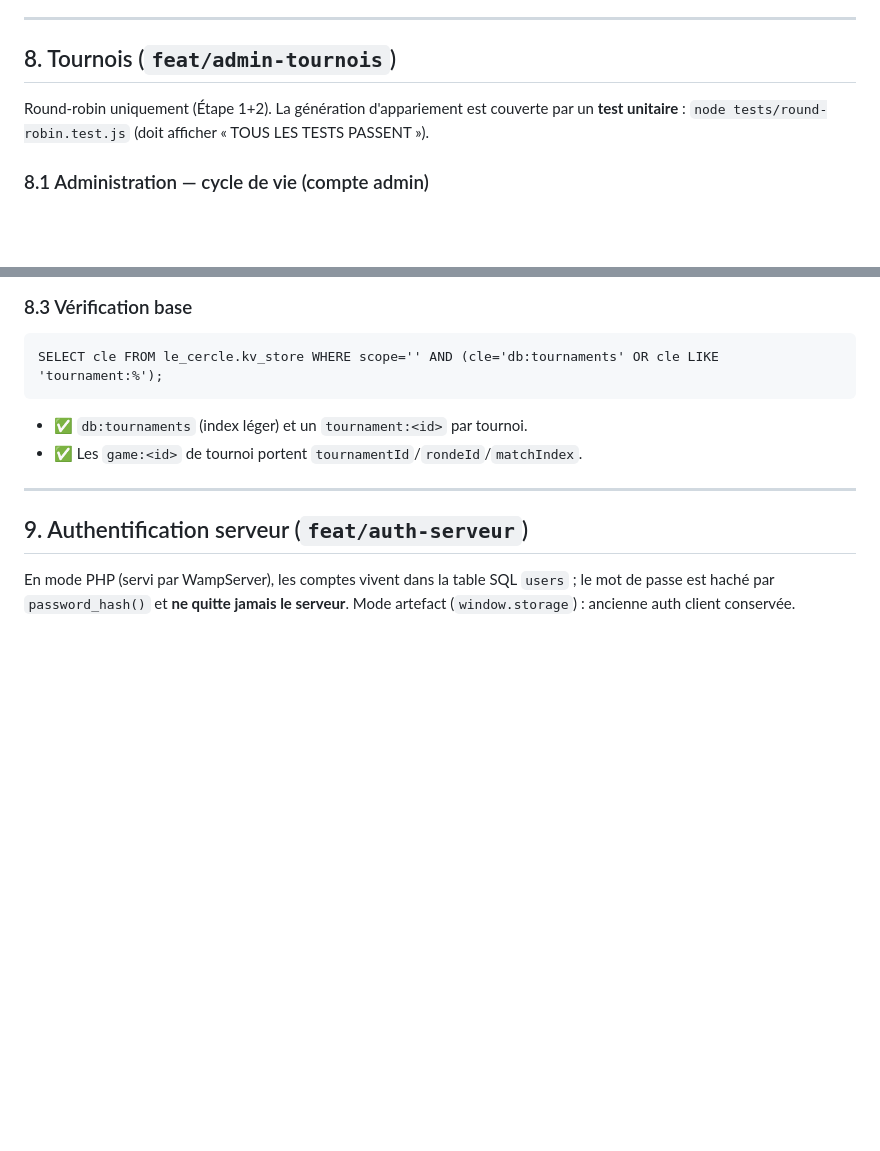
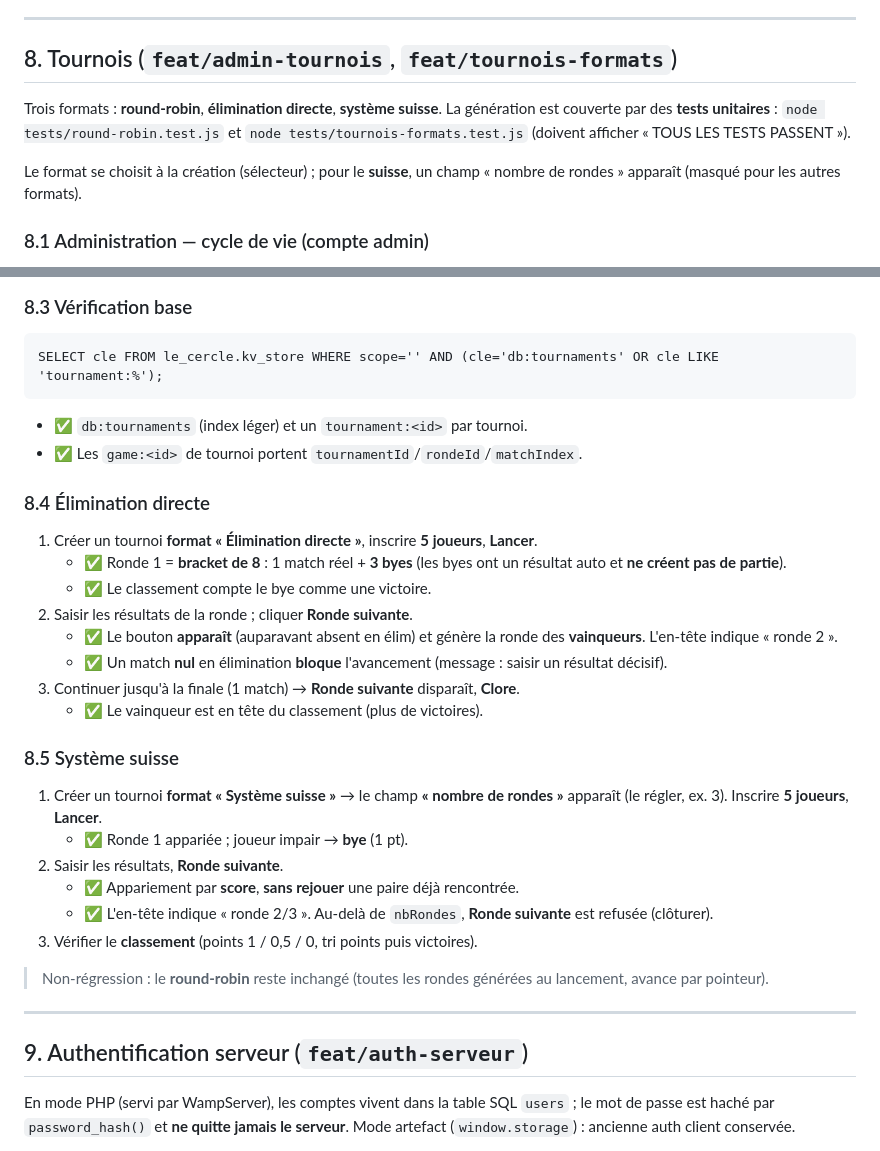
Before and after one commit to bhrochdi/chess, a Markdown page: docs/TESTS-MANUELS.md, 2 parts joined by grey strips. Rendered like a GitHub page; blank space fills up the shorter version.

Commit message:
docs: scenarios de test elimination directe et systeme suisse
Section 8 mise a jour (3 formats) + 8.4 elimination (byes, bracket, nulle
bloquante) et 8.5 suisse (nb de rondes, appariement par score sans rematch,
bye). Rappel du test node tests/tournois-formats.test.js.

Co-Authored-By: Claude Opus 4.8 <noreply@anthropic.com>

````diff
--- a/docs/TESTS-MANUELS.md
+++ b/docs/TESTS-MANUELS.md
@@ -227,11 +227,15 @@ ces scénarios couvrent l'usage réel en navigateur.
 
 ---
 
-## 8. Tournois (`feat/admin-tournois`)
+## 8. Tournois (`feat/admin-tournois`, `feat/tournois-formats`)
 
-Round-robin uniquement (Étape 1+2). La génération d'appariement est couverte
-par un **test unitaire** : `node tests/round-robin.test.js` (doit afficher
-« TOUS LES TESTS PASSENT »).
+Trois formats : **round-robin**, **élimination directe**, **système suisse**.
+La génération est couverte par des **tests unitaires** :
+`node tests/round-robin.test.js` et `node tests/tournois-formats.test.js`
+(doivent afficher « TOUS LES TESTS PASSENT »).
+
+Le format se choisit à la création (sélecteur) ; pour le **suisse**, un champ
+« nombre de rondes » apparaît (masqué pour les autres formats).
 
 ### 8.1 Administration — cycle de vie (compte admin)
 1. Onglet **⚙ Admin** → carte **Tournois** → créer « Open du Cercle »
@@ -269,6 +273,32 @@ SELECT cle FROM le_cercle.kv_store WHERE scope='' AND (cle='db:tournaments' OR c
 ```
 - ✅ `db:tournaments` (index léger) et un `tournament:<id>` par tournoi.
 - ✅ Les `game:<id>` de tournoi portent `tournamentId`/`rondeId`/`matchIndex`.
+
+### 8.4 Élimination directe
+1. Créer un tournoi **format « Élimination directe »**, inscrire **5 joueurs**, **Lancer**.
+   - ✅ Ronde 1 = **bracket de 8** : 1 match réel + **3 byes** (les byes ont un
+     résultat auto et **ne créent pas de partie**).
+   - ✅ Le classement compte le bye comme une victoire.
+2. Saisir les résultats de la ronde ; cliquer **Ronde suivante**.
+   - ✅ Le bouton **apparaît** (auparavant absent en élim) et génère la ronde des
+     **vainqueurs**. L'en-tête indique « ronde 2 ».
+   - ✅ Un match **nul** en élimination **bloque** l'avancement (message : saisir
+     un résultat décisif).
+3. Continuer jusqu'à la finale (1 match) → **Ronde suivante** disparaît, **Clore**.
+   - ✅ Le vainqueur est en tête du classement (plus de victoires).
+
+### 8.5 Système suisse
+1. Créer un tournoi **format « Système suisse »** → le champ **« nombre de
+   rondes »** apparaît (le régler, ex. 3). Inscrire **5 joueurs**, **Lancer**.
+   - ✅ Ronde 1 appariée ; joueur impair → **bye** (1 pt).
+2. Saisir les résultats, **Ronde suivante**.
+   - ✅ Appariement par **score**, **sans rejouer** une paire déjà rencontrée.
+   - ✅ L'en-tête indique « ronde 2/3 ». Au-delà de `nbRondes`, **Ronde suivante**
+     est refusée (clôturer).
+3. Vérifier le **classement** (points 1 / 0,5 / 0, tri points puis victoires).
+
+> Non-régression : le **round-robin** reste inchangé (toutes les rondes générées
+> au lancement, avance par pointeur).
 
 ---
 
````
